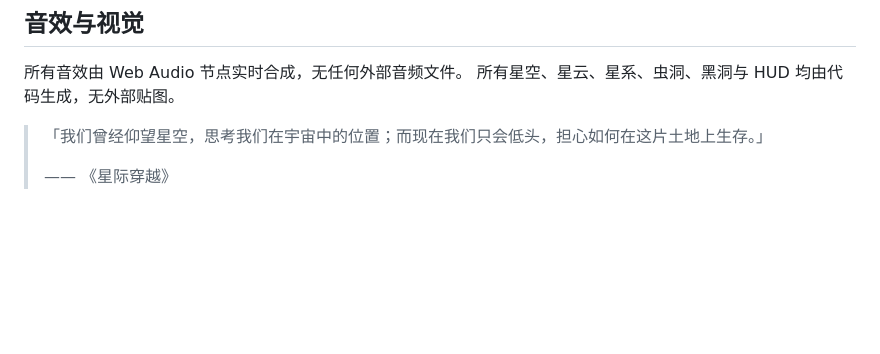
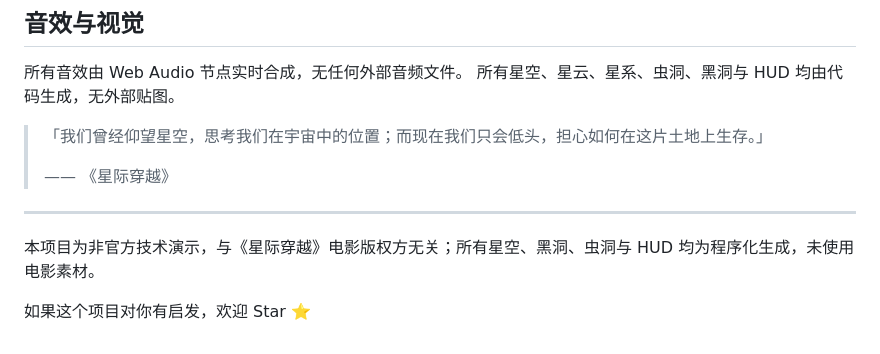
Before and after one commit to Alex-jam-lab/Interstellar-Travel-Simulator, a Markdown page: README.md, the part around one of its changes. Drawn GitHub-style; blank space fills up the shorter version.

Commit message:
docs: 完善 GitHub 展示页与部署说明

```diff
--- a/README.md
+++ b/README.md
@@ -293,3 +295,9 @@ docker compose up -d --build
 > 「我们曾经仰望星空，思考我们在宇宙中的位置；而现在我们只会低头，担心如何在这片土地上生存。」
 >
 > —— 《星际穿越》
+
+---
+
+本项目为非官方技术演示，与《星际穿越》电影版权方无关；所有星空、黑洞、虫洞与 HUD 均为程序化生成，未使用电影素材。
+
+如果这个项目对你有启发，欢迎 Star ⭐
```
Also changed, not shown: other parts of README.md (+2 -0 lines).
